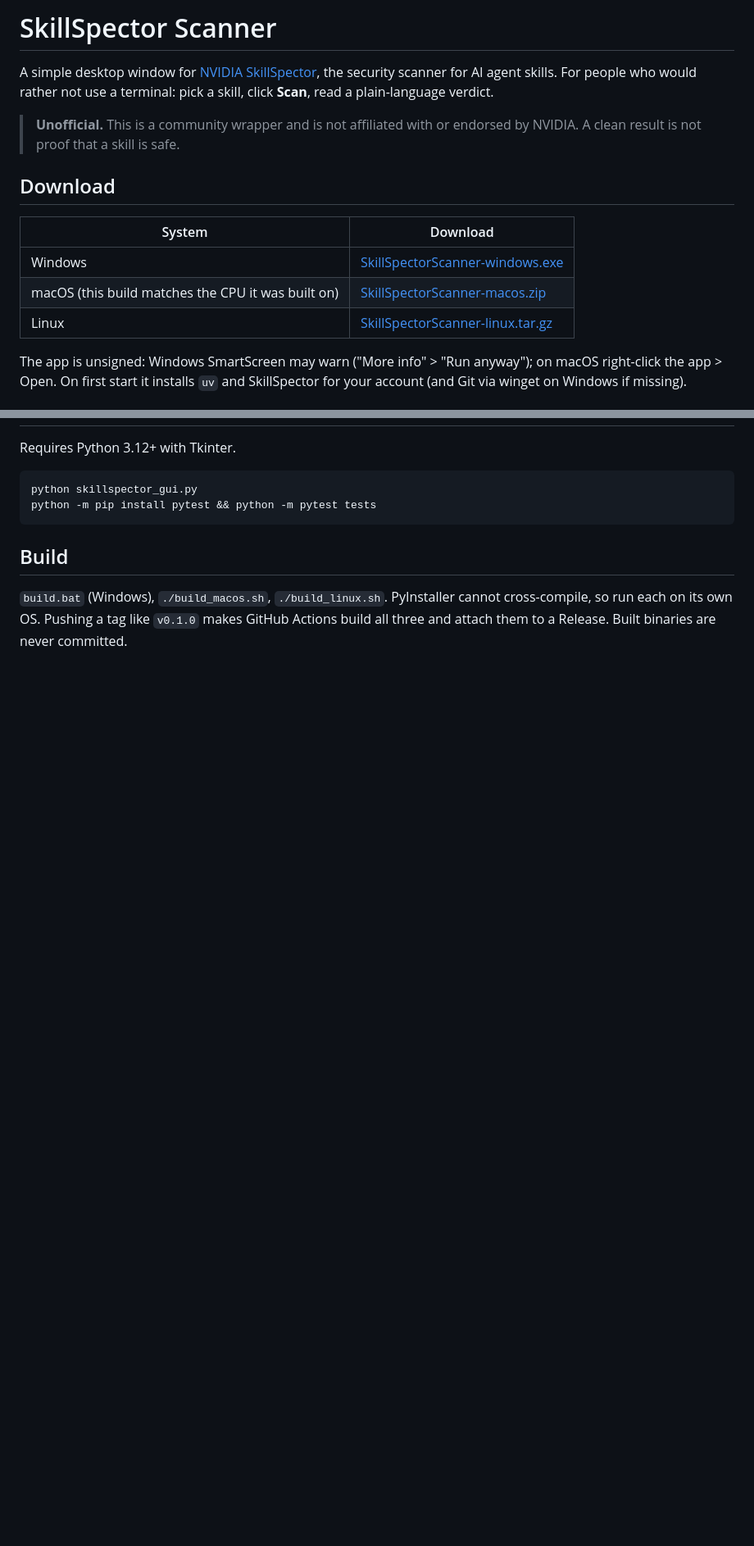
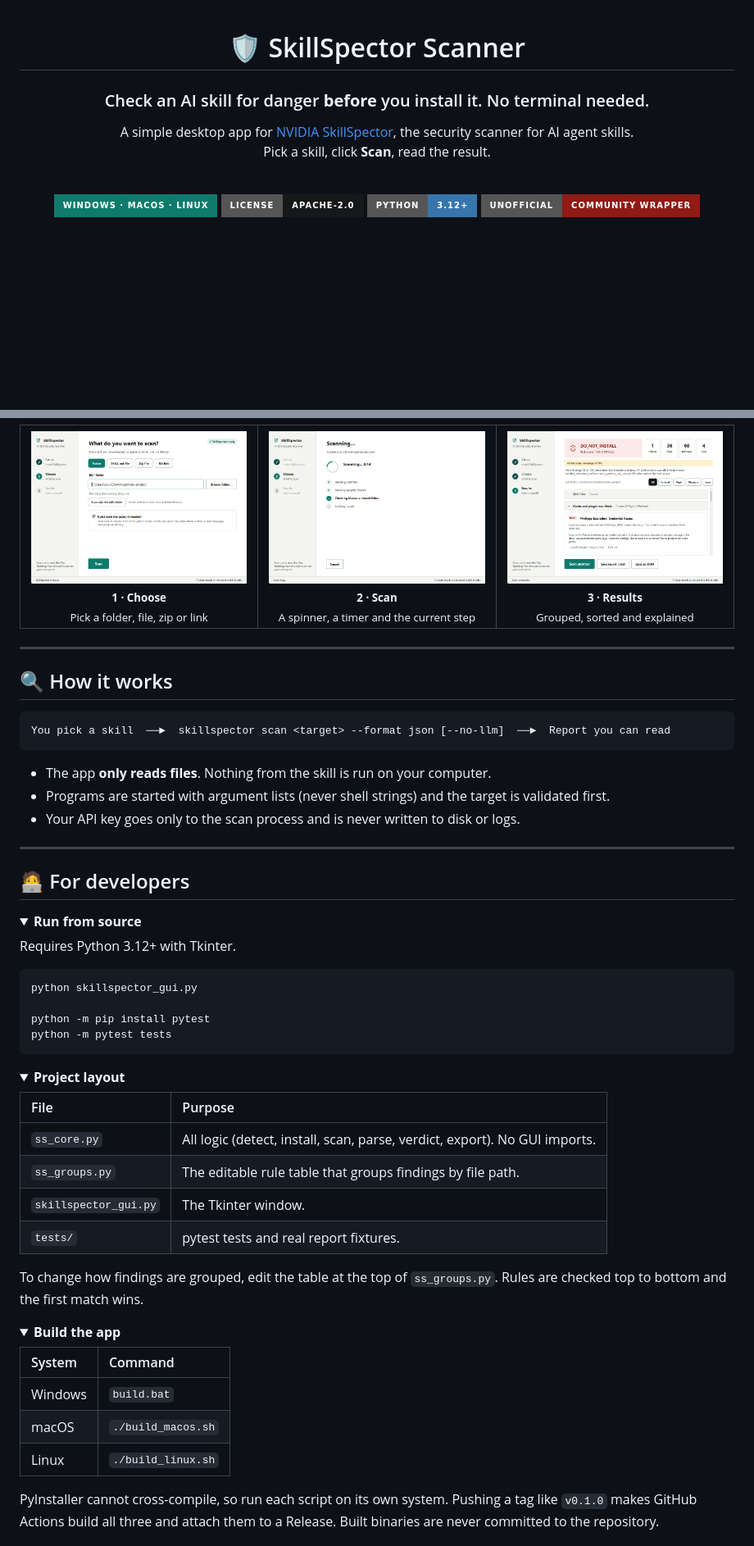
Before and after one commit to hmnsakib/SkillSpector-GUI, a Markdown page: README.md, 2 parts joined by grey strips. Shown at 82% size. Drawn GitHub-style; pictures changed too: docs/1-choose.png (added), docs/2-scanning.png (added), docs/3-results.png (added); folded sections open; badges without logos; blank space fills up the shorter version.

````diff
--- a/README.md
+++ b/README.md
@@ -1,19 +1,16 @@
-# SkillSpector Scanner
+<div align="center">
 
-A simple desktop window for [NVIDIA SkillSpector](https://github.com/NVIDIA/skillspector), the security scanner for AI agent skills.
-For people who would rather not use a terminal: pick a skill, click **Scan**, read a plain-language verdict.
+# 🛡️ SkillSpector Scanner
 
-> **Unofficial.** This is a community wrapper and is not affiliated with or endorsed by NVIDIA.
-> A clean result is not proof that a skill is safe.
+### Check an AI skill for danger **before** you install it. No terminal needed.
 
-## Download
+A simple desktop app for [NVIDIA SkillSpector](https://github.com/NVIDIA/skillspector), the security scanner for AI agent skills.<br>
+Pick a skill, click **Scan**, read the result.
 
-| System | Download |
-|---|---|
-| Windows | [SkillSpectorScanner-windows.exe](../../releases/latest/download/SkillSpectorScanner-windows.exe) |
-| macOS (this build matches the CPU it was built on) | [SkillSpectorScanner-macos.zip](../../releases/latest/download/SkillSpectorScanner-macos.zip) |
-| Linux | [SkillSpectorScanner-linux.tar.gz](../../releases/latest/download/SkillSpectorScanner-linux.tar.gz) |
+<br>
 
-The app is unsigned: Windows SmartScreen may warn ("More info" > "Run anyway"); on macOS right-click the app > Open.
-On first start it installs `uv` and SkillSpector for your account (and Git via winget on Windows if missing).
+![Platforms](https://img.shields.io/badge/Windows%20%C2%B7%20macOS%20%C2%B7%20Linux-0F7B6C?style=for-the-badge)
+![License](https://img.shields.io/badge/License-Apache--2.0-16181A?style=for-the-badge)
+![Python](https://img.shields.io/badge/Python-3.12%2B-3776AB?style=for-the-badge&logo=python&logoColor=white)
+![Unofficial](https://img.shields.io/badge/Unofficial-community%20wrapper-8E1B14?style=for-the-badge)
 
@@ -31,14 +103,65 @@ Under the hood: `skillspector scan <target> --format json [--no-llm]`.
+<table>
+<tr>
+<td align="center" width="33%"><img src="docs/1-choose.png" alt="Choose what to scan"><br><sub><b>1 · Choose</b><br>Pick a folder, file, zip or link</sub></td>
+<td align="center" width="33%"><img src="docs/2-scanning.png" alt="Scanning in progress"><br><sub><b>2 · Scan</b><br>A spinner, a timer and the current step</sub></td>
+<td align="center" width="33%"><img src="docs/3-results.png" alt="Results"><br><sub><b>3 · Results</b><br>Grouped, sorted and explained</sub></td>
+</tr>
+</table>
+
+---
+
+## 🔍 How it works
+
+```
+You pick a skill  ──►  skillspector scan <target> --format json [--no-llm]  ──►  Report you can read
+```
+
+- The app **only reads files**. Nothing from the skill is run on your computer.
+- Programs are started with argument lists (never shell strings) and the target is validated first.
+- Your API key goes only to the scan process and is never written to disk or logs.
+
+---
+
+## 🧑‍💻 For developers
+
+<details>
+<summary><b>Run from source</b></summary>
 
 Requires Python 3.12+ with Tkinter.
 
-```
+```bash
 python skillspector_gui.py
-python -m pip install pytest && python -m pytest tests
+
+python -m pip install pytest
+python -m pytest tests
 ```
 
-## Build
+</details>
 
-`build.bat` (Windows), `./build_macos.sh`, `./build_linux.sh`. PyInstaller cannot cross-compile, so run each on its own OS.
+<details>
+<summary><b>Project layout</b></summary>
+
+| File | Purpose |
+|:--|:--|
+| `ss_core.py` | All logic (detect, install, scan, parse, verdict, export). No GUI imports. |
+| `ss_groups.py` | The editable rule table that groups findings by file path. |
+| `skillspector_gui.py` | The Tkinter window. |
+| `tests/` | pytest tests and real report fixtures. |
+
+To change how findings are grouped, edit the table at the top of `ss_groups.py`. Rules are checked top to bottom and the first match wins.
+
+</details>
+
+<details>
+<summary><b>Build the app</b></summary>
+
+| System | Command |
+|:--|:--|
+| Windows | `build.bat` |
+| macOS | `./build_macos.sh` |
+| Linux | `./build_linux.sh` |
+
+PyInstaller cannot cross-compile, so run each script on its own system.
 Pushing a tag like `v0.1.0` makes GitHub Actions build all three and attach them to a Release.
-Built binaries are never committed.
+Built binaries are never committed to the repository.
 
````
Also changed, not shown: other parts of README.md (+87 -8 lines), CLAUDE.md (deleted, +0 -33 lines), 7 other files.
